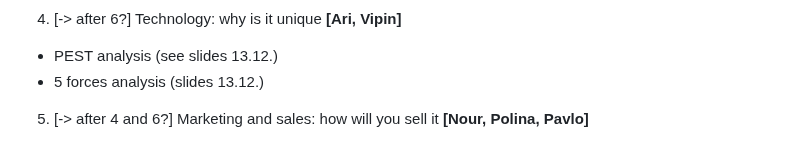
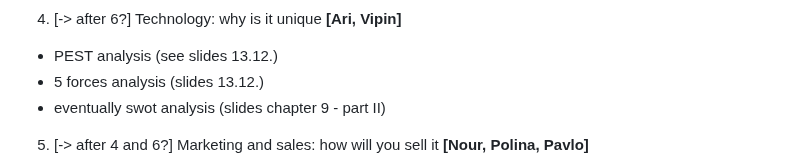
Before and after one commit to 7AtAri/ergonomic_pose_detect, a Markdown page: business values/todos.md, the part around the change. GitHub-like rendering.

```diff
--- a/business values/todos.md
+++ b/business values/todos.md
@@ -17,6 +17,7 @@ workload distribution:
 4. [-> after 6?] Technology: why is it unique **[Ari, Vipin]**
  * PEST analysis (see slides 13.12.)
  * 5 forces analysis (slides 13.12.)
+ * eventually swot analysis (slides chapter 9 - part II)
 
 5. [-> after 4 and 6?] Marketing and sales: how will you sell it **[Nour, Polina, Pavlo]**
  * marketing methods (4P Model - slides 13.12.)
```
